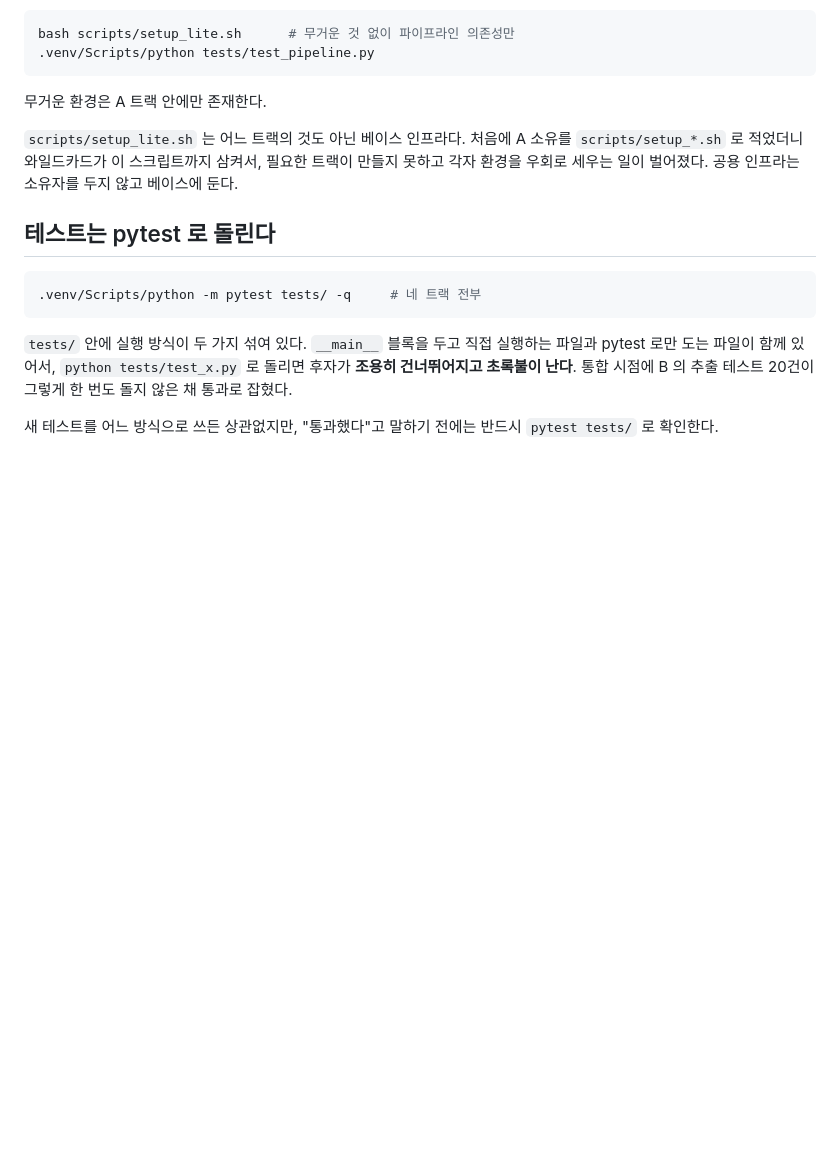
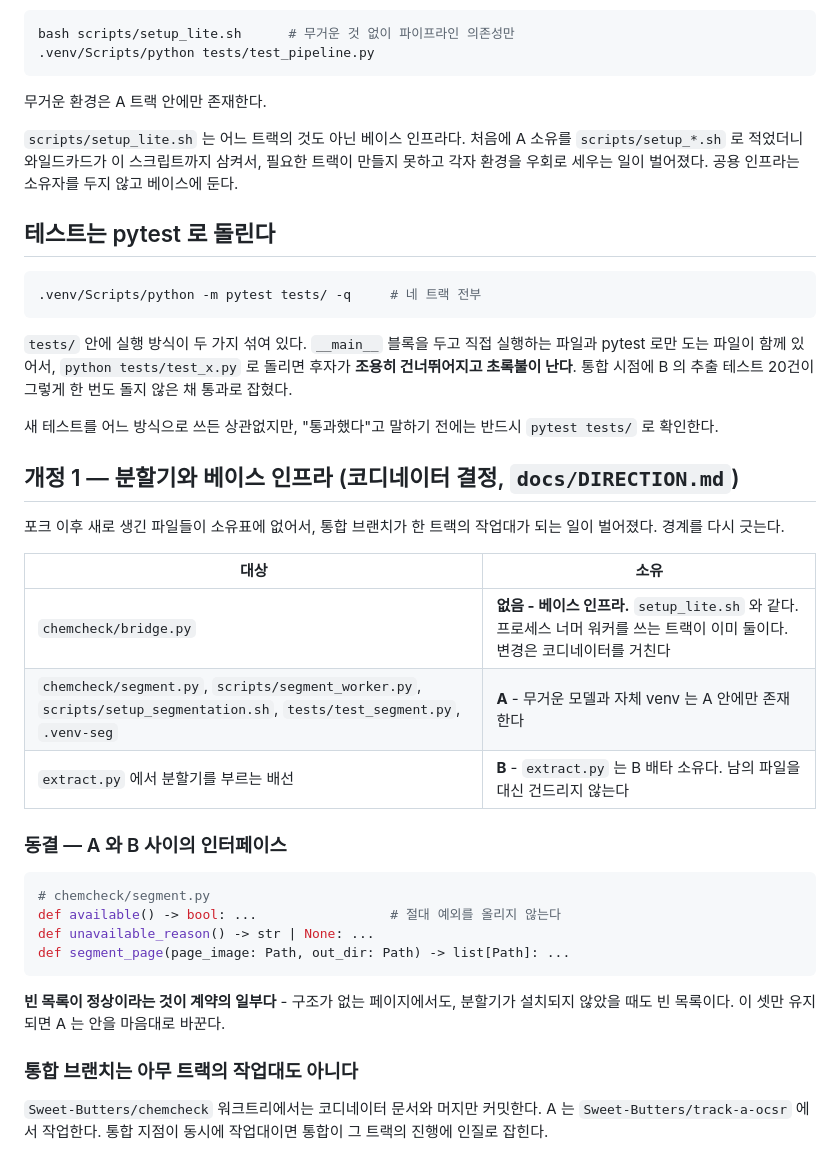
Before and after one commit to Sweet-Butters/train, a Markdown page: docs/CONTRACT.md, the part around the change. Drawn GitHub-style; blank space fills up the shorter version.

````diff
--- a/docs/CONTRACT.md
+++ b/docs/CONTRACT.md
@@ -102,3 +102,32 @@ bash scripts/setup_lite.sh      # 무거운 것 없이 파이프라인 의존성
 
 새 테스트를 어느 방식으로 쓰든 상관없지만, "통과했다"고 말하기 전에는 반드시
 `pytest tests/` 로 확인한다.
+
+## 개정 1 — 분할기와 베이스 인프라 (코디네이터 결정, `docs/DIRECTION.md`)
+
+포크 이후 새로 생긴 파일들이 소유표에 없어서, 통합 브랜치가 한 트랙의 작업대가
+되는 일이 벌어졌다. 경계를 다시 긋는다.
+
+| 대상 | 소유 |
+|---|---|
+| `chemcheck/bridge.py` | **없음 - 베이스 인프라.** `setup_lite.sh` 와 같다. 프로세스 너머 워커를 쓰는 트랙이 이미 둘이다. 변경은 코디네이터를 거친다 |
+| `chemcheck/segment.py`, `scripts/segment_worker.py`, `scripts/setup_segmentation.sh`, `tests/test_segment.py`, `.venv-seg` | **A** - 무거운 모델과 자체 venv 는 A 안에만 존재한다 |
+| `extract.py` 에서 분할기를 부르는 배선 | **B** - `extract.py` 는 B 배타 소유다. 남의 파일을 대신 건드리지 않는다 |
+
+### 동결 — A 와 B 사이의 인터페이스
+
+```python
+# chemcheck/segment.py
+def available() -> bool: ...                 # 절대 예외를 올리지 않는다
+def unavailable_reason() -> str | None: ...
+def segment_page(page_image: Path, out_dir: Path) -> list[Path]: ...
+```
+
+**빈 목록이 정상이라는 것이 계약의 일부다** - 구조가 없는 페이지에서도, 분할기가
+설치되지 않았을 때도 빈 목록이다. 이 셋만 유지되면 A 는 안을 마음대로 바꾼다.
+
+### 통합 브랜치는 아무 트랙의 작업대도 아니다
+
+`Sweet-Butters/chemcheck` 워크트리에서는 코디네이터 문서와 머지만 커밋한다.
+A 는 `Sweet-Butters/track-a-ocsr` 에서 작업한다. 통합 지점이 동시에 작업대이면
+통합이 그 트랙의 진행에 인질로 잡힌다.
````
Also changed, not shown: docs/DIRECTION.md (added, +154 -0 lines).
